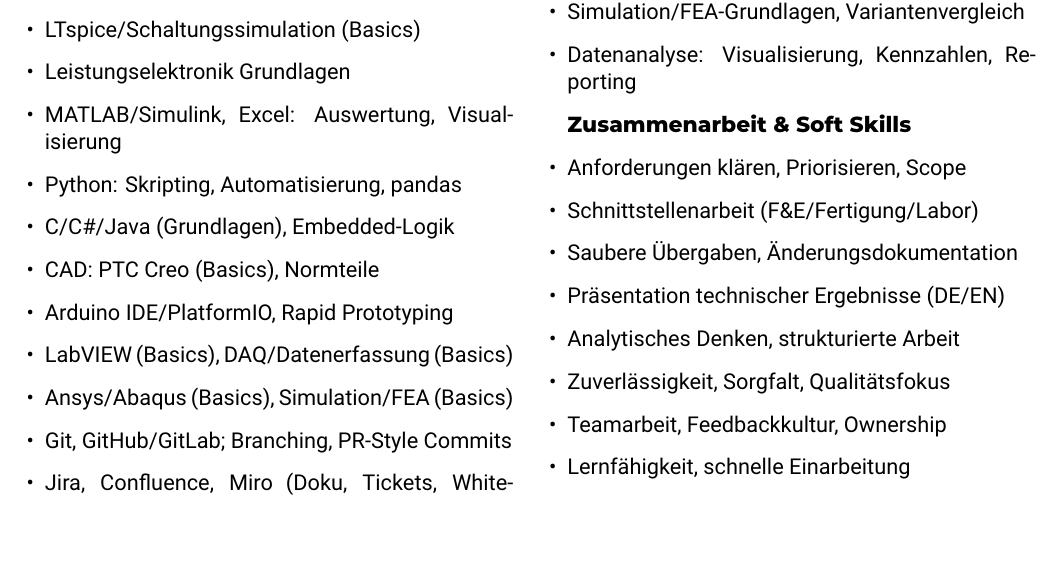
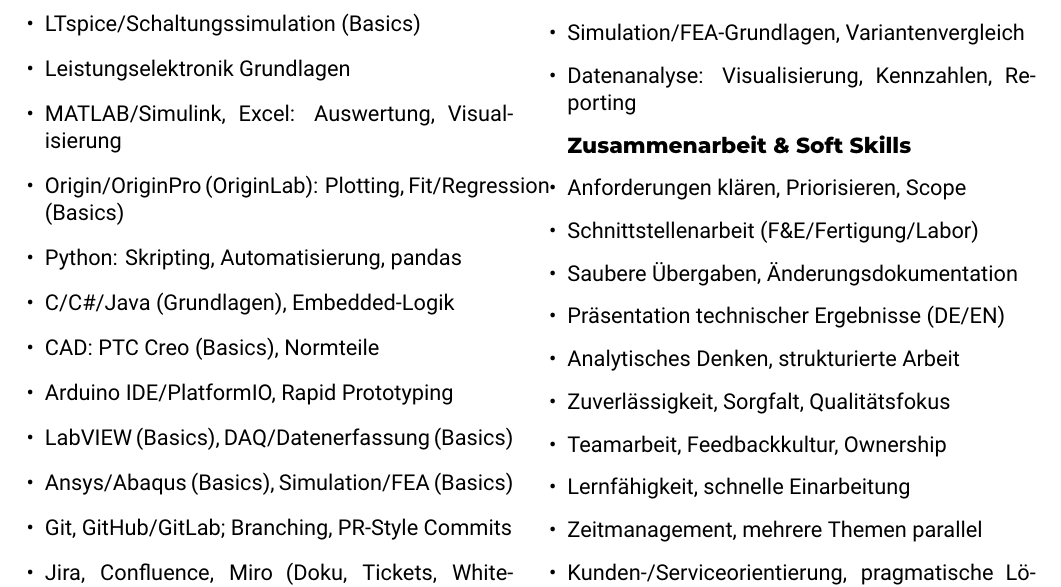
Before and after one commit to WhyThatFunction/franck-cv, a LaTeX CV (entry-points/_cv-template.tex, which reads libs/sections/skills-enum.tex): part of page 3 of 4, cut so that both start at the same text, the shorter picture padded with empty space. Compiled offline with XeLaTeX.

Commit message:
feat: add OriginLab Origin/OriginPro to skills list in CV

```diff
--- a/libs/sections/skills-enum.tex
+++ b/libs/sections/skills-enum.tex
@@ -23,6 +23,7 @@
   \item LTspice/Schaltungssimulation (Basics)
   \item Leistungselektronik Grundlagen
   \item MATLAB/Simulink, Excel: Auswertung, Visualisierung
+  \item Origin/OriginPro (OriginLab): Plotting, Fit/Regression (Basics)
   \item Python: Skripting, Automatisierung, pandas
   \item C/C\#/Java (Grundlagen), Embedded-Logik
   \item CAD: PTC Creo (Basics), Normteile
```
Also changed, not shown: libs/sections/skills.tex (+1 -0 lines).
